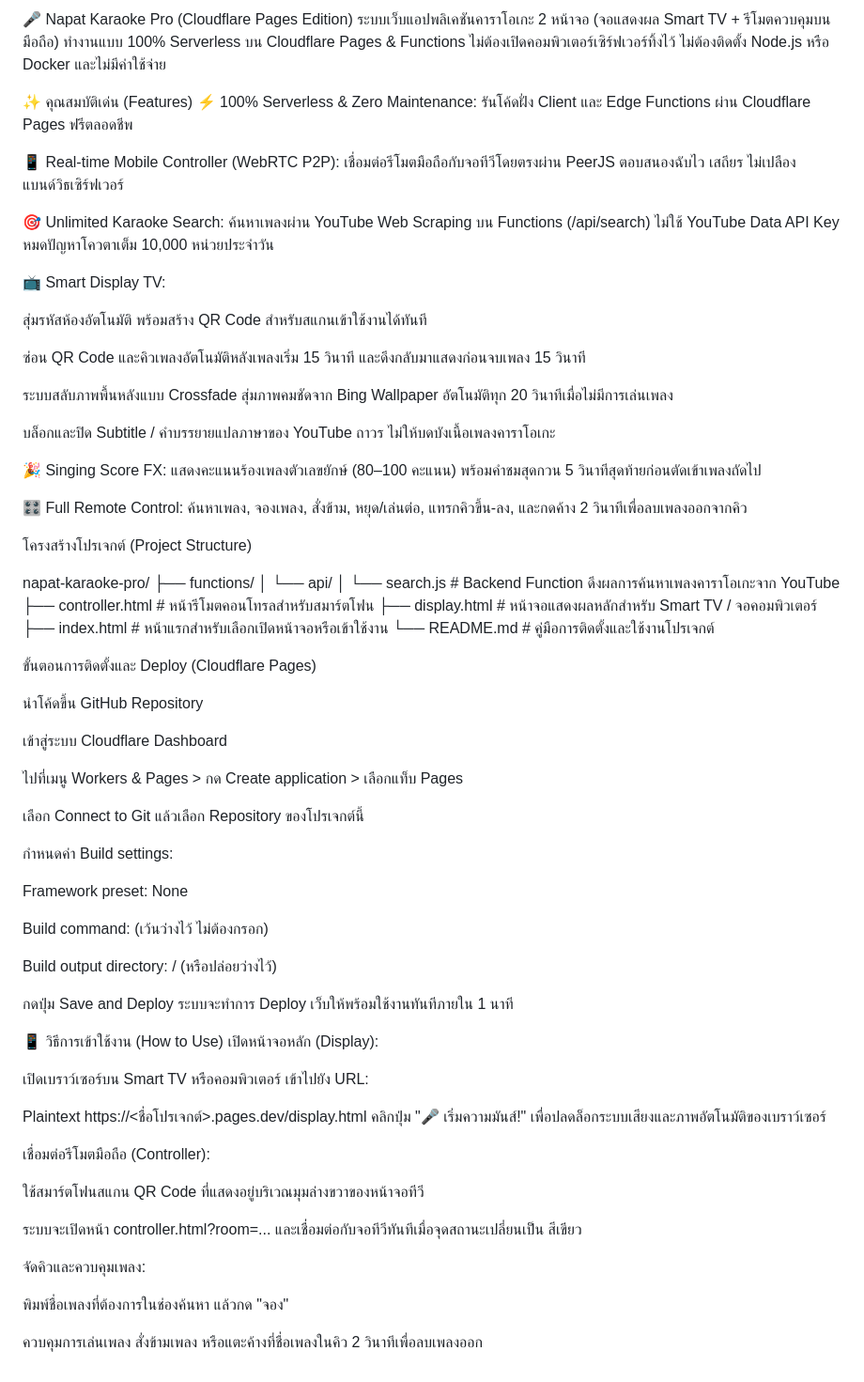
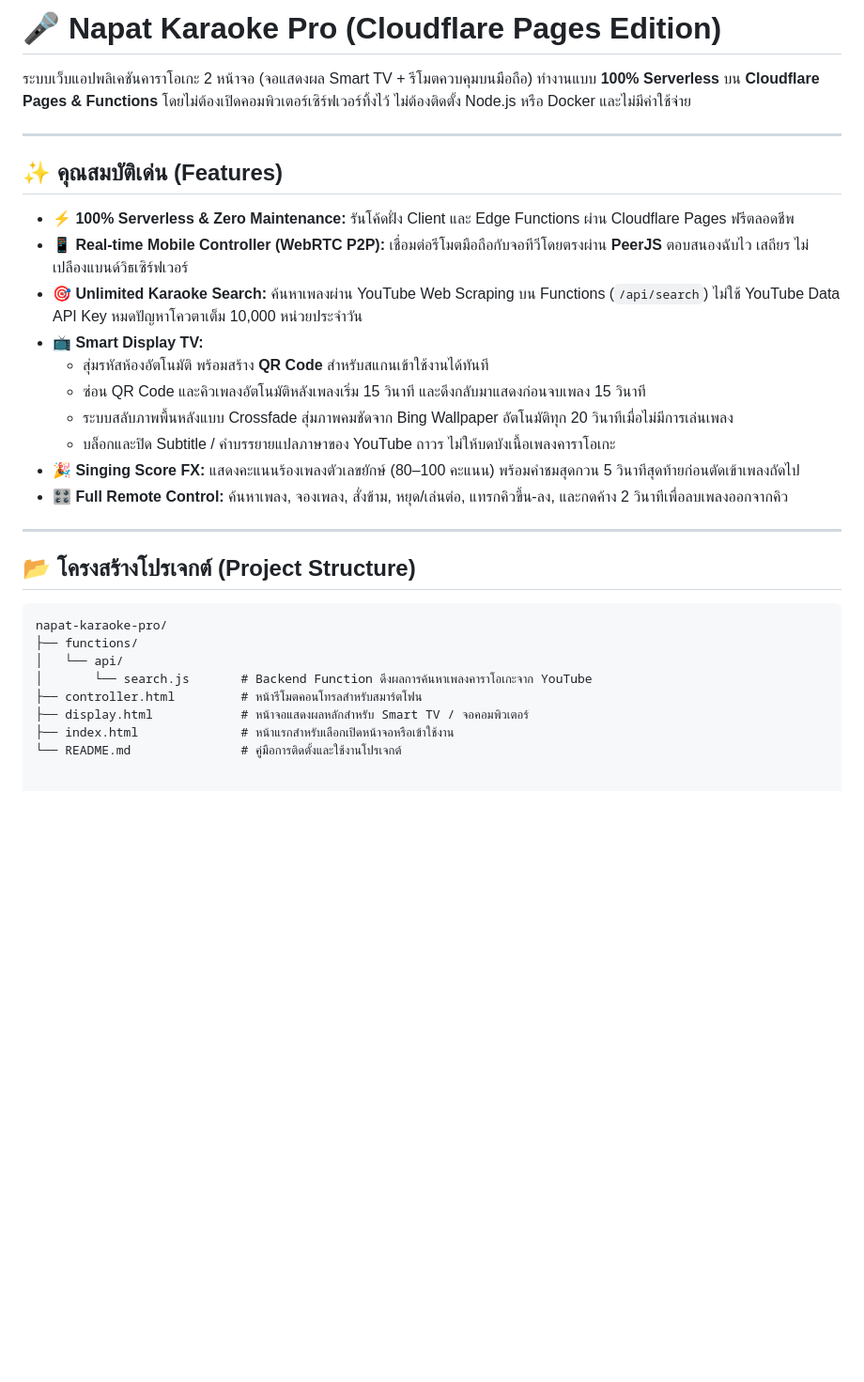
Before and after one commit to nat189/napat-karaoke-pro, a Markdown page: README.md, the part around the change. Shown at 94% size. Rendered like a GitHub page; blank space fills up the shorter version.

````diff
--- a/README.md
+++ b/README.md
@@ -1,29 +1,27 @@
-🎤 Napat Karaoke Pro (Cloudflare Pages Edition)
-ระบบเว็บแอปพลิเคชันคาราโอเกะ 2 หน้าจอ (จอแสดงผล Smart TV + รีโมตควบคุมบนมือถือ) ทำงานแบบ 100% Serverless บน Cloudflare Pages & Functions ไม่ต้องเปิดคอมพิวเตอร์เซิร์ฟเวอร์ทิ้งไว้ ไม่ต้องติดตั้ง Node.js หรือ Docker และไม่มีค่าใช้จ่าย
+# 🎤 Napat Karaoke Pro (Cloudflare Pages Edition)
 
-✨ คุณสมบัติเด่น (Features)
-⚡ 100% Serverless & Zero Maintenance: รันโค้ดฝั่ง Client และ Edge Functions ผ่าน Cloudflare Pages ฟรีตลอดชีพ
+ระบบเว็บแอปพลิเคชันคาราโอเกะ 2 หน้าจอ (จอแสดงผล Smart TV + รีโมตควบคุมบนมือถือ) ทำงานแบบ **100% Serverless** บน **Cloudflare Pages & Functions** โดยไม่ต้องเปิดคอมพิวเตอร์เซิร์ฟเวอร์ทิ้งไว้ ไม่ต้องติดตั้ง Node.js หรือ Docker และไม่มีค่าใช้จ่าย
 
-📱 Real-time Mobile Controller (WebRTC P2P): เชื่อมต่อรีโมตมือถือกับจอทีวีโดยตรงผ่าน PeerJS ตอบสนองฉับไว เสถียร ไม่เปลืองแบนด์วิธเซิร์ฟเวอร์
+---
 
-🎯 Unlimited Karaoke Search: ค้นหาเพลงผ่าน YouTube Web Scraping บน Functions (/api/search) ไม่ใช้ YouTube Data API Key หมดปัญหาโควตาเต็ม 10,000 หน่วยประจำวัน
+## ✨ คุณสมบัติเด่น (Features)
 
-📺 Smart Display TV:
+* **⚡ 100% Serverless & Zero Maintenance:** รันโค้ดฝั่ง Client และ Edge Functions ผ่าน Cloudflare Pages ฟรีตลอดชีพ
+* **📱 Real-time Mobile Controller (WebRTC P2P):** เชื่อมต่อรีโมตมือถือกับจอทีวีโดยตรงผ่าน **PeerJS** ตอบสนองฉับไว เสถียร ไม่เปลืองแบนด์วิธเซิร์ฟเวอร์
+* **🎯 Unlimited Karaoke Search:** ค้นหาเพลงผ่าน YouTube Web Scraping บน Functions (`/api/search`) ไม่ใช้ YouTube Data API Key หมดปัญหาโควตาเต็ม 10,000 หน่วยประจำวัน
+* **📺 Smart Display TV:**
+  * สุ่มรหัสห้องอัตโนมัติ พร้อมสร้าง **QR Code** สำหรับสแกนเข้าใช้งานได้ทันที
+  * ซ่อน QR Code และคิวเพลงอัตโนมัติหลังเพลงเริ่ม 15 วินาที และดึงกลับมาแสดงก่อนจบเพลง 15 วินาที
+  * ระบบสลับภาพพื้นหลังแบบ Crossfade สุ่มภาพคมชัดจาก Bing Wallpaper อัตโนมัติทุก 20 วินาทีเมื่อไม่มีการเล่นเพลง
+  * บล็อกและปิด Subtitle / คำบรรยายแปลภาษาของ YouTube ถาวร ไม่ให้บดบังเนื้อเพลงคาราโอเกะ
+* **🎉 Singing Score FX:** แสดงคะแนนร้องเพลงตัวเลขยักษ์ (80–100 คะแนน) พร้อมคำชมสุดกวน 5 วินาทีสุดท้ายก่อนตัดเข้าเพลงถัดไป
+* **🎛️ Full Remote Control:** ค้นหาเพลง, จองเพลง, สั่งข้าม, หยุด/เล่นต่อ, แทรกคิวขึ้น-ลง, และกดค้าง 2 วินาทีเพื่อลบเพลงออกจากคิว
 
-สุ่มรหัสห้องอัตโนมัติ พร้อมสร้าง QR Code สำหรับสแกนเข้าใช้งานได้ทันที
+---
 
-ซ่อน QR Code และคิวเพลงอัตโนมัติหลังเพลงเริ่ม 15 วินาที และดึงกลับมาแสดงก่อนจบเพลง 15 วินาที
+## 📂 โครงสร้างโปรเจกต์ (Project Structure)
 
-ระบบสลับภาพพื้นหลังแบบ Crossfade สุ่มภาพคมชัดจาก Bing Wallpaper อัตโนมัติทุก 20 วินาทีเมื่อไม่มีการเล่นเพลง
-
-บล็อกและปิด Subtitle / คำบรรยายแปลภาษาของ YouTube ถาวร ไม่ให้บดบังเนื้อเพลงคาราโอเกะ
-
-🎉 Singing Score FX: แสดงคะแนนร้องเพลงตัวเลขยักษ์ (80–100 คะแนน) พร้อมคำชมสุดกวน 5 วินาทีสุดท้ายก่อนตัดเข้าเพลงถัดไป
-
-🎛️ Full Remote Control: ค้นหาเพลง, จองเพลง, สั่งข้าม, หยุด/เล่นต่อ, แทรกคิวขึ้น-ลง, และกดค้าง 2 วินาทีเพื่อลบเพลงออกจากคิว
-
-โครงสร้างโปรเจกต์ (Project Structure)
-
+```text
 napat-karaoke-pro/
 ├── functions/
 │   └── api/
@@ -32,44 +30,3 @@ napat-karaoke-pro/
 ├── display.html            # หน้าจอแสดงผลหลักสำหรับ Smart TV / จอคอมพิวเตอร์
 ├── index.html              # หน้าแรกสำหรับเลือกเปิดหน้าจอหรือเข้าใช้งาน
 └── README.md               # คู่มือการติดตั้งและใช้งานโปรเจกต์
-
-ขั้นตอนการติดตั้งและ Deploy (Cloudflare Pages)
-
-นำโค้ดขึ้น GitHub Repository
-
-เข้าสู่ระบบ Cloudflare Dashboard
-
-ไปที่เมนู Workers & Pages > กด Create application > เลือกแท็บ Pages
-
-เลือก Connect to Git แล้วเลือก Repository ของโปรเจกต์นี้
-
-กำหนดค่า Build settings:
-
-Framework preset: None
-
-Build command: (เว้นว่างไว้ ไม่ต้องกรอก)
-
-Build output directory: / (หรือปล่อยว่างไว้)
-
-กดปุ่ม Save and Deploy ระบบจะทำการ Deploy เว็บให้พร้อมใช้งานทันทีภายใน 1 นาที
-
-📱 วิธีการเข้าใช้งาน (How to Use)
-เปิดหน้าจอหลัก (Display):
-
-เปิดเบราว์เซอร์บน Smart TV หรือคอมพิวเตอร์ เข้าไปยัง URL:
-
-Plaintext
-https://<ชื่อโปรเจกต์>.pages.dev/display.html
-คลิกปุ่ม "🎤 เริ่มความมันส์!" เพื่อปลดล็อกระบบเสียงและภาพอัตโนมัติของเบราว์เซอร์
-
-เชื่อมต่อรีโมตมือถือ (Controller):
-
-ใช้สมาร์ตโฟนสแกน QR Code ที่แสดงอยู่บริเวณมุมล่างขวาของหน้าจอทีวี
-
-ระบบจะเปิดหน้า controller.html?room=... และเชื่อมต่อกับจอทีวีทันทีเมื่อจุดสถานะเปลี่ยนเป็น สีเขียว
-
-จัดคิวและควบคุมเพลง:
-
-พิมพ์ชื่อเพลงที่ต้องการในช่องค้นหา แล้วกด "จอง"
-
-ควบคุมการเล่นเพลง สั่งข้ามเพลง หรือแตะค้างที่ชื่อเพลงในคิว 2 วินาทีเพื่อลบเพลงออก
````
